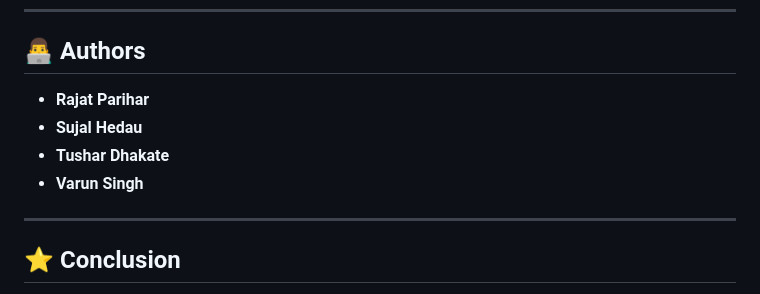
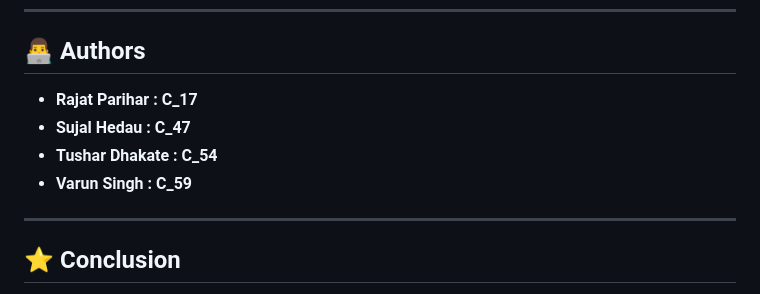
Before and after one commit to sshedau/DPProject, a Markdown page: README.md, the part around the change. GitHub-like rendering.

Commit message:
Update README.md
Added Roll numbers

```diff
--- a/README.md
+++ b/README.md
@@ -183,10 +183,10 @@ Step 5: Sending Notification...
 
 ## 👨‍💻 Authors
 
-* **Rajat Parihar**
-* **Sujal Hedau**
-* **Tushar Dhakate**
-* **Varun Singh**
+* **Rajat Parihar : C_17**
+* **Sujal Hedau : C_47**
+* **Tushar Dhakate : C_54**
+* **Varun Singh : C_59**
 
 
 ---
```
